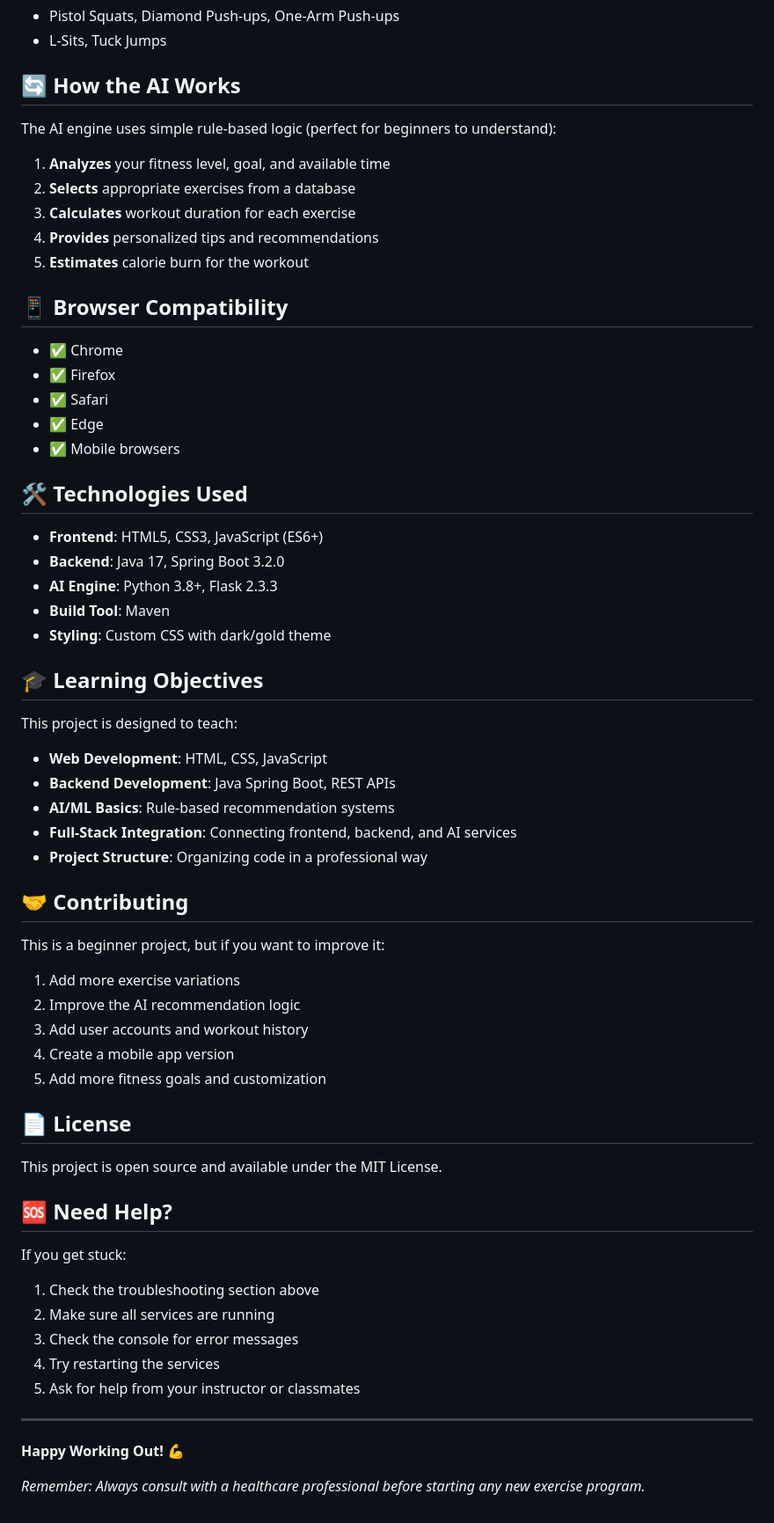
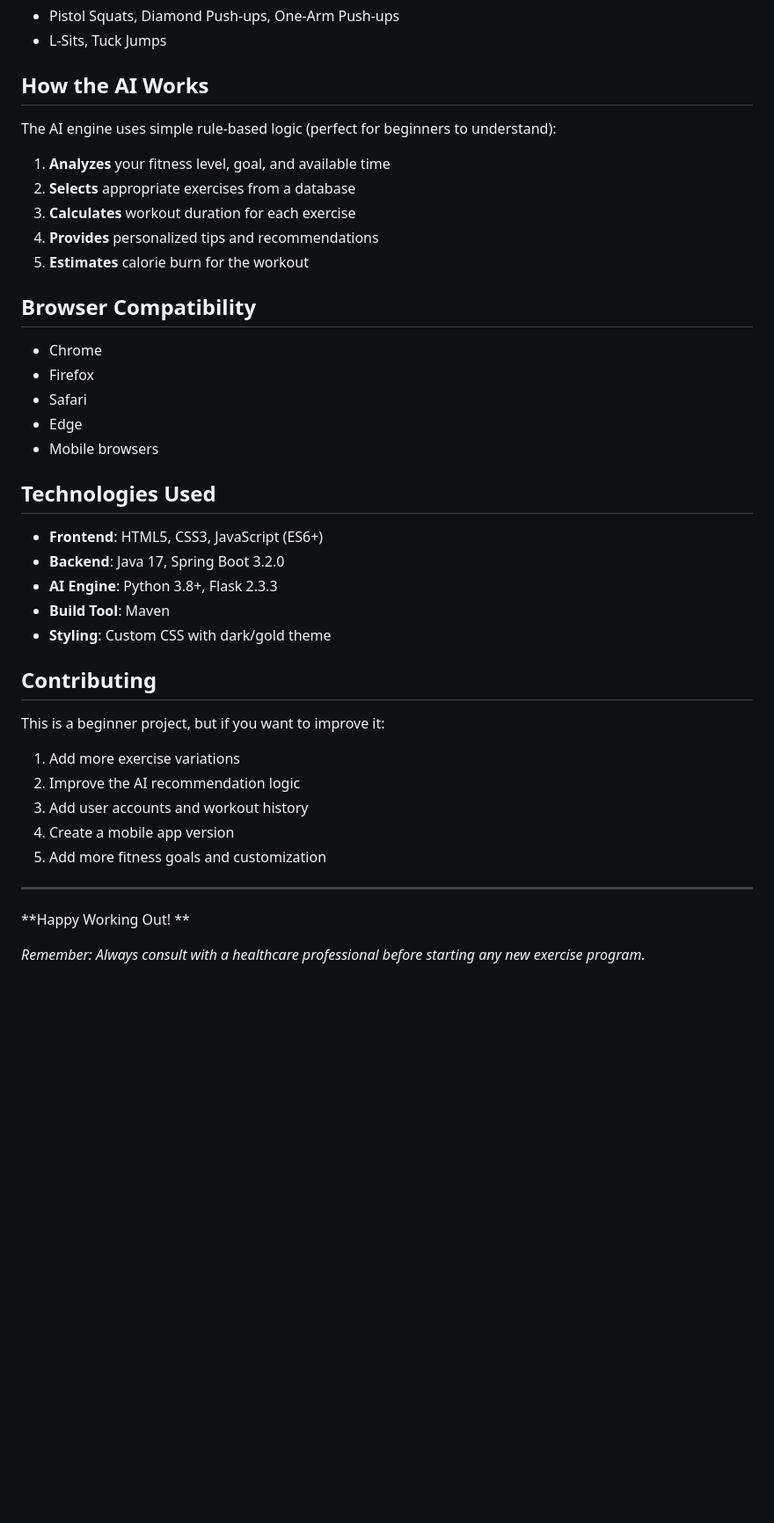
Before and after one commit to kanishmr17x/Java_project_AI_workout_recommender, a Markdown page: README.md, the part around one of its changes. Shown at 88% size. GitHub-like rendering; blank space fills up the shorter version.

```diff
--- a/README.md
+++ b/README.md
@@ -153,7 +67,7 @@ Make sure you have these installed on your computer:
 - Pistol Squats, Diamond Push-ups, One-Arm Push-ups
 - L-Sits, Tuck Jumps
 
-## 🔄 How the AI Works
+##  How the AI Works
 
 The AI engine uses simple rule-based logic (perfect for beginners to understand):
 
@@ -163,15 +77,15 @@ The AI engine uses simple rule-based logic (perfect for beginners to understand)
 4. **Provides** personalized tips and recommendations
 5. **Estimates** calorie burn for the workout
 
-## 📱 Browser Compatibility
+##  Browser Compatibility
 
-- ✅ Chrome
-- ✅ Firefox
-- ✅ Safari
-- ✅ Edge
-- ✅ Mobile browsers
+-  Chrome
+-  Firefox
+-  Safari
+-  Edge
+-  Mobile browsers
 
-## 🛠️ Technologies Used
+##  Technologies Used
 
 - **Frontend**: HTML5, CSS3, JavaScript (ES6+)
 - **Backend**: Java 17, Spring Boot 3.2.0
@@ -179,16 +93,8 @@ The AI engine uses simple rule-based logic (perfect for beginners to understand)
 - **Build Tool**: Maven
 - **Styling**: Custom CSS with dark/gold theme
 
-## 🎓 Learning Objectives
 
-This project is designed to teach:
-- **Web Development**: HTML, CSS, JavaScript
-- **Backend Development**: Java Spring Boot, REST APIs
-- **AI/ML Basics**: Rule-based recommendation systems
-- **Full-Stack Integration**: Connecting frontend, backend, and AI services
-- **Project Structure**: Organizing code in a professional way
-
-## 🤝 Contributing
+##  Contributing
 
 This is a beginner project, but if you want to improve it:
 1. Add more exercise variations
@@ -197,21 +103,10 @@ This is a beginner project, but if you want to improve it:
 4. Create a mobile app version
 5. Add more fitness goals and customization
 
-## 📄 License
 
-This project is open source and available under the MIT License.
-
-## 🆘 Need Help?
-
-If you get stuck:
-1. Check the troubleshooting section above
-2. Make sure all services are running
-3. Check the console for error messages
-4. Try restarting the services
-5. Ask for help from your instructor or classmates
 
 ---
 
-**Happy Working Out! 💪**
+**Happy Working Out! **
 
 *Remember: Always consult with a healthcare professional before starting any new exercise program.*
```
Also changed, not shown: other parts of README.md (+7 -93 lines).
